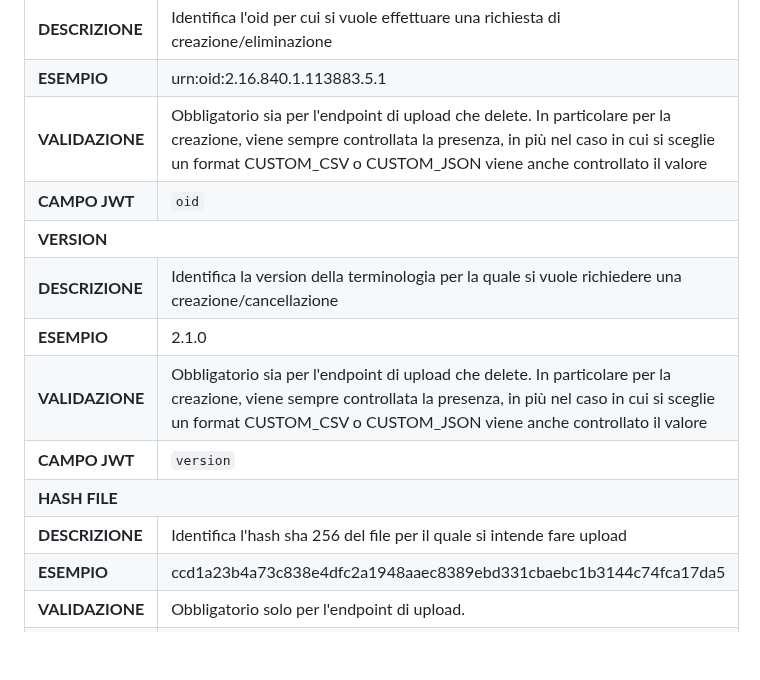
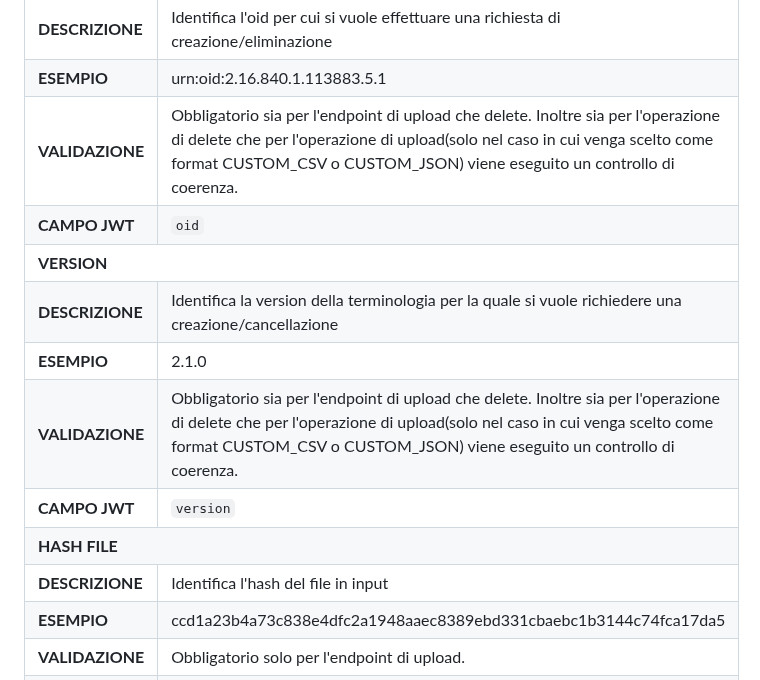
Before and after one commit to ministero-salute/it-fse-support, a Markdown page: doc/terminology/readme.md, the part around the change. GitHub-like rendering; blank space fills up the shorter version.

```diff
--- a/doc/terminology/readme.md
+++ b/doc/terminology/readme.md
@@ -1459,7 +1459,8 @@ _Tabella 19: Campi contenuti nel business Token_
   </tr>
   <tr>
    <td><strong>VALIDAZIONE</strong></td>
-   <td>Obbligatorio sia per l'endpoint di upload che delete. In particolare per la creazione, viene sempre controllata la presenza, in più nel caso in cui si sceglie un format CUSTOM_CSV o CUSTOM_JSON viene anche controllato il valore</td>
+   <td>Obbligatorio sia per l'endpoint di upload che delete.
+   Inoltre sia per l'operazione di delete che per l'operazione di upload(solo nel caso in cui venga scelto come format CUSTOM_CSV o CUSTOM_JSON) viene eseguito un controllo di coerenza.</td>
   </tr>
   <tr>
    <td><strong>CAMPO JWT</strong></td>
@@ -1478,7 +1479,8 @@ _Tabella 19: Campi contenuti nel business Token_
   </tr>
   <tr>
    <td><strong>VALIDAZIONE</strong></td>
-   <td>Obbligatorio sia per l'endpoint di upload che delete. In particolare per la creazione, viene sempre controllata la presenza, in più nel caso in cui si sceglie un format CUSTOM_CSV o CUSTOM_JSON viene anche controllato il valore</td>
+   <td>Obbligatorio sia per l'endpoint di upload che delete.
+   Inoltre sia per l'operazione di delete che per l'operazione di upload(solo nel caso in cui venga scelto come format CUSTOM_CSV o CUSTOM_JSON) viene eseguito un controllo di coerenza.</td>
   </tr>
   <tr>
    <td><strong>CAMPO JWT</strong>
@@ -1493,7 +1495,7 @@ _Tabella 19: Campi contenuti nel business Token_
   </tr>
   <tr>
    <td><strong>DESCRIZIONE</strong></td>
-   <td>Identifica l'hash sha 256 del file per il quale si intende fare upload</td>
+   <td>Identifica l'hash del file in input</td>
   </tr>
   <tr>
    <td><strong>ESEMPIO</strong></td>
```
